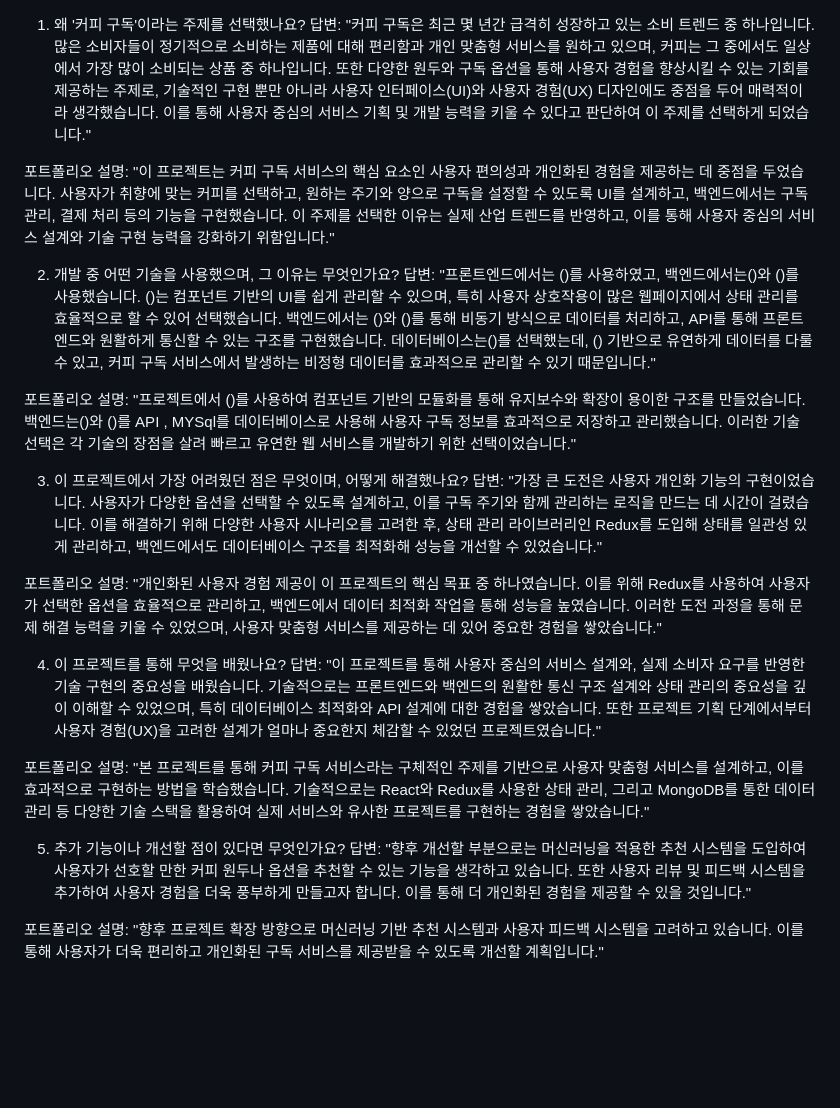
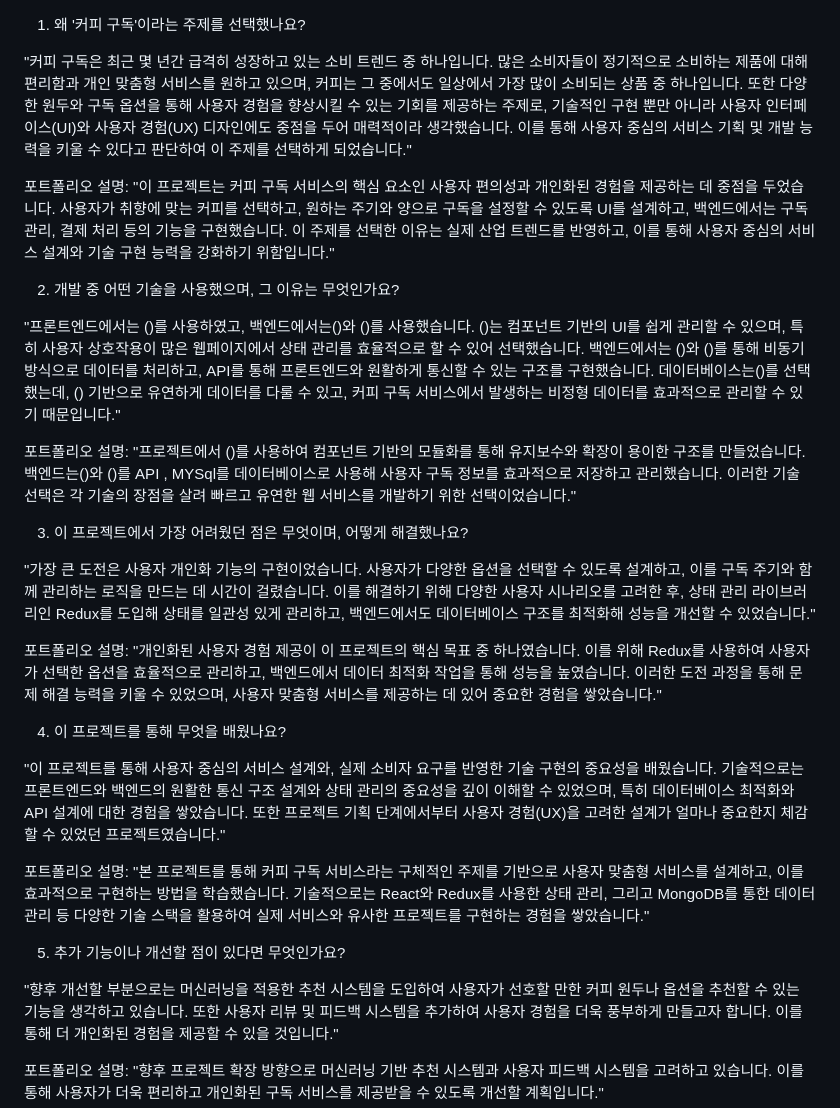
Before and after one commit to youngwookjeon5959/CodeBrew, a Markdown page: README.md, the part around the change. GitHub-like rendering; blank space fills up the shorter version.

```diff
--- a/README.md
+++ b/README.md
@@ -1,33 +1,33 @@
 1. 왜 '커피 구독'이라는 주제를 선택했나요?
-답변:
+
 "커피 구독은 최근 몇 년간 급격히 성장하고 있는 소비 트렌드 중 하나입니다. 많은 소비자들이 정기적으로 소비하는 제품에 대해 편리함과 개인 맞춤형 서비스를 원하고 있으며, 커피는 그 중에서도 일상에서 가장 많이 소비되는 상품 중 하나입니다. 또한 다양한 원두와 구독 옵션을 통해 사용자 경험을 향상시킬 수 있는 기회를 제공하는 주제로, 기술적인 구현 뿐만 아니라 사용자 인터페이스(UI)와 사용자 경험(UX) 디자인에도 중점을 두어 매력적이라 생각했습니다. 이를 통해 사용자 중심의 서비스 기획 및 개발 능력을 키울 수 있다고 판단하여 이 주제를 선택하게 되었습니다."
 
 포트폴리오 설명:
 "이 프로젝트는 커피 구독 서비스의 핵심 요소인 사용자 편의성과 개인화된 경험을 제공하는 데 중점을 두었습니다. 사용자가 취향에 맞는 커피를 선택하고, 원하는 주기와 양으로 구독을 설정할 수 있도록 UI를 설계하고, 백엔드에서는 구독 관리, 결제 처리 등의 기능을 구현했습니다. 이 주제를 선택한 이유는 실제 산업 트렌드를 반영하고, 이를 통해 사용자 중심의 서비스 설계와 기술 구현 능력을 강화하기 위함입니다."
 
 2. 개발 중 어떤 기술을 사용했으며, 그 이유는 무엇인가요?
-답변:
+
 "프론트엔드에서는 ()를 사용하였고, 백엔드에서는()와 ()를 사용했습니다. ()는 컴포넌트 기반의 UI를 쉽게 관리할 수 있으며, 특히 사용자 상호작용이 많은 웹페이지에서 상태 관리를 효율적으로 할 수 있어 선택했습니다. 백엔드에서는 ()와 ()를 통해 비동기 방식으로 데이터를 처리하고, API를 통해 프론트엔드와 원활하게 통신할 수 있는 구조를 구현했습니다. 데이터베이스는()를 선택했는데, () 기반으로 유연하게 데이터를 다룰 수 있고, 커피 구독 서비스에서 발생하는 비정형 데이터를 효과적으로 관리할 수 있기 때문입니다."
 
 포트폴리오 설명:
 "프로젝트에서  ()를 사용하여 컴포넌트 기반의 모듈화를 통해 유지보수와 확장이 용이한 구조를 만들었습니다. 백엔드는()와 ()를 API , MYSql를 데이터베이스로 사용해 사용자 구독 정보를 효과적으로 저장하고 관리했습니다. 이러한 기술 선택은 각 기술의 장점을 살려 빠르고 유연한 웹 서비스를 개발하기 위한 선택이었습니다."
 
 3. 이 프로젝트에서 가장 어려웠던 점은 무엇이며, 어떻게 해결했나요?
-답변:
+
 "가장 큰 도전은 사용자 개인화 기능의 구현이었습니다. 사용자가 다양한 옵션을 선택할 수 있도록 설계하고, 이를 구독 주기와 함께 관리하는 로직을 만드는 데 시간이 걸렸습니다. 이를 해결하기 위해 다양한 사용자 시나리오를 고려한 후, 상태 관리 라이브러리인 Redux를 도입해 상태를 일관성 있게 관리하고, 백엔드에서도 데이터베이스 구조를 최적화해 성능을 개선할 수 있었습니다."
 
 포트폴리오 설명:
 "개인화된 사용자 경험 제공이 이 프로젝트의 핵심 목표 중 하나였습니다. 이를 위해 Redux를 사용하여 사용자가 선택한 옵션을 효율적으로 관리하고, 백엔드에서 데이터 최적화 작업을 통해 성능을 높였습니다. 이러한 도전 과정을 통해 문제 해결 능력을 키울 수 있었으며, 사용자 맞춤형 서비스를 제공하는 데 있어 중요한 경험을 쌓았습니다."
 
 4. 이 프로젝트를 통해 무엇을 배웠나요?
-답변:
+
 "이 프로젝트를 통해 사용자 중심의 서비스 설계와, 실제 소비자 요구를 반영한 기술 구현의 중요성을 배웠습니다. 기술적으로는 프론트엔드와 백엔드의 원활한 통신 구조 설계와 상태 관리의 중요성을 깊이 이해할 수 있었으며, 특히 데이터베이스 최적화와 API 설계에 대한 경험을 쌓았습니다. 또한 프로젝트 기획 단계에서부터 사용자 경험(UX)을 고려한 설계가 얼마나 중요한지 체감할 수 있었던 프로젝트였습니다."
 
 포트폴리오 설명:
 "본 프로젝트를 통해 커피 구독 서비스라는 구체적인 주제를 기반으로 사용자 맞춤형 서비스를 설계하고, 이를 효과적으로 구현하는 방법을 학습했습니다. 기술적으로는 React와 Redux를 사용한 상태 관리, 그리고 MongoDB를 통한 데이터 관리 등 다양한 기술 스택을 활용하여 실제 서비스와 유사한 프로젝트를 구현하는 경험을 쌓았습니다."
 
 5. 추가 기능이나 개선할 점이 있다면 무엇인가요?
-답변:
+
 "향후 개선할 부분으로는 머신러닝을 적용한 추천 시스템을 도입하여 사용자가 선호할 만한 커피 원두나 옵션을 추천할 수 있는 기능을 생각하고 있습니다. 또한 사용자 리뷰 및 피드백 시스템을 추가하여 사용자 경험을 더욱 풍부하게 만들고자 합니다. 이를 통해 더 개인화된 경험을 제공할 수 있을 것입니다."
 
 포트폴리오 설명:
```
